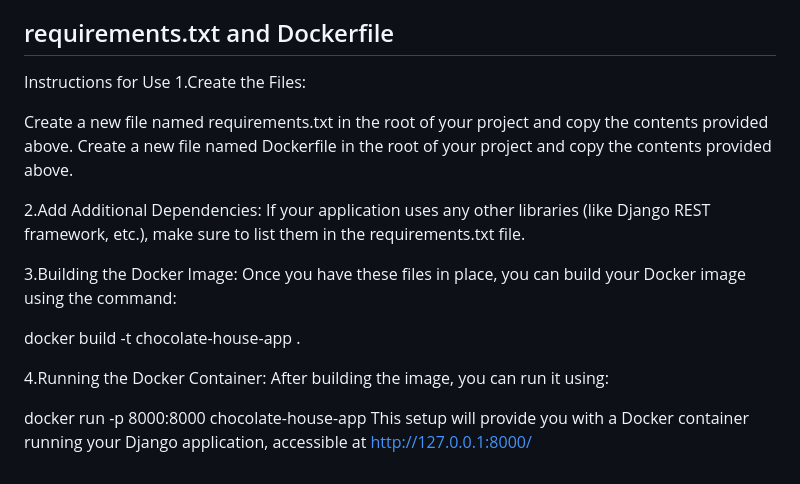
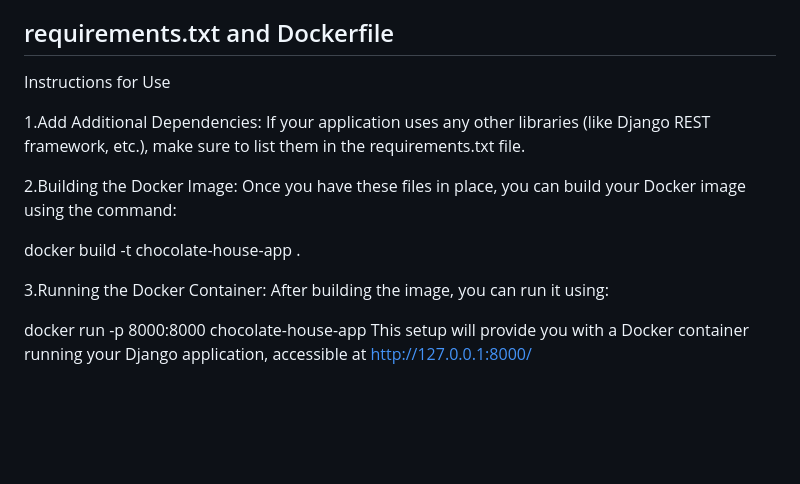
Before and after one commit to sahanac2004/Choco_House, a Markdown page: README.md, the part around the change. GitHub-like rendering; blank space fills up the shorter version.

```diff
--- a/README.md
+++ b/README.md
@@ -110,18 +110,14 @@ SQLite documentation for database management.
 
 ## requirements.txt and Dockerfile
 Instructions for Use
-1.Create the Files:
 
-Create a new file named requirements.txt in the root of your project and copy the contents provided above.
-Create a new file named Dockerfile in the root of your project and copy the contents provided above.
+1.Add Additional Dependencies: If your application uses any other libraries (like Django REST framework, etc.), make sure to list them in the requirements.txt file.
 
-2.Add Additional Dependencies: If your application uses any other libraries (like Django REST framework, etc.), make sure to list them in the requirements.txt file.
-
-3.Building the Docker Image: Once you have these files in place, you can build your Docker image using the command:
+2.Building the Docker Image: Once you have these files in place, you can build your Docker image using the command:
 
 docker build -t chocolate-house-app .
 
-4.Running the Docker Container: After building the image, you can run it using:
+3.Running the Docker Container: After building the image, you can run it using:
 
 docker run -p 8000:8000 chocolate-house-app
 This setup will provide you with a Docker container running your Django application, accessible at http://127.0.0.1:8000/
```
